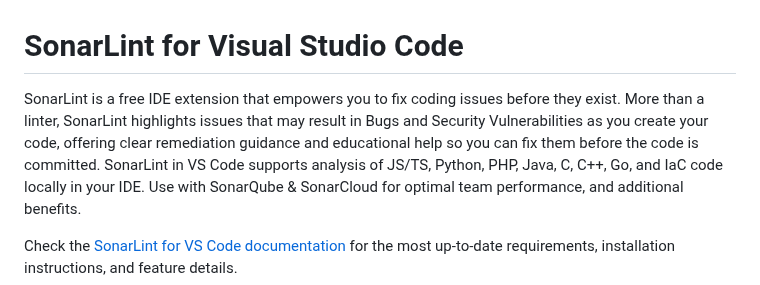
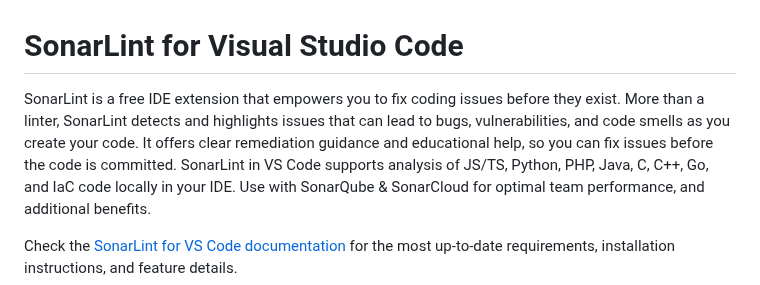
Before and after one commit to SonarSource/sonarlint-vscode, a Markdown page: README.md, the part around the change. Rendered like a GitHub page.

Commit message:
Update README introduction

```diff
--- a/README.md
+++ b/README.md
@@ -1,6 +1,6 @@
 # SonarLint for Visual Studio Code
 
-SonarLint is a free IDE extension that empowers you to fix coding issues before they exist. More than a linter, SonarLint highlights issues that may result in Bugs and Security Vulnerabilities as you create your code, offering clear remediation guidance and educational help so you can fix them before the code is committed.
+SonarLint is a free IDE extension that empowers you to fix coding issues before they exist. More than a linter, SonarLint detects and highlights issues that can lead to bugs, vulnerabilities, and code smells as you create your code.  It offers clear remediation guidance and educational help, so you can fix issues before the code is committed.
 SonarLint in VS Code supports analysis of JS/TS, Python, PHP, Java, C, C++, Go, and IaC code locally in your IDE. Use with SonarQube & SonarCloud for optimal team performance, and additional benefits.
 
 Check the [SonarLint for VS Code documentation](https://docs.sonarsource.com/sonarlint/vs-code/) for the most up-to-date requirements, installation instructions, and feature details.
```
